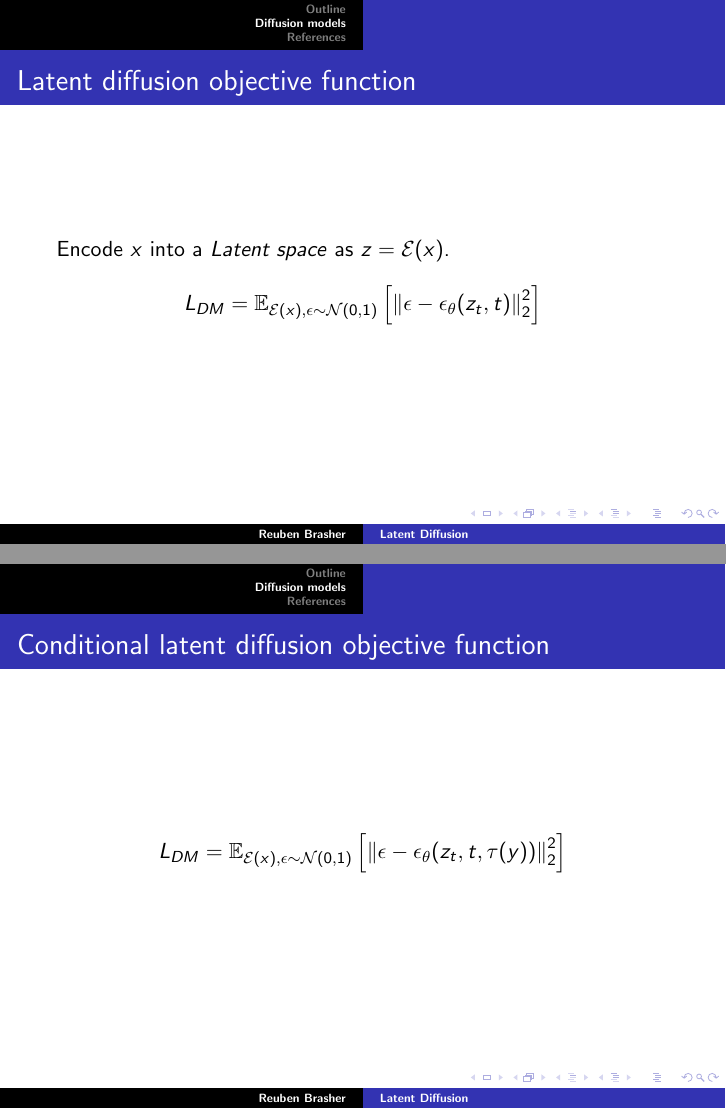
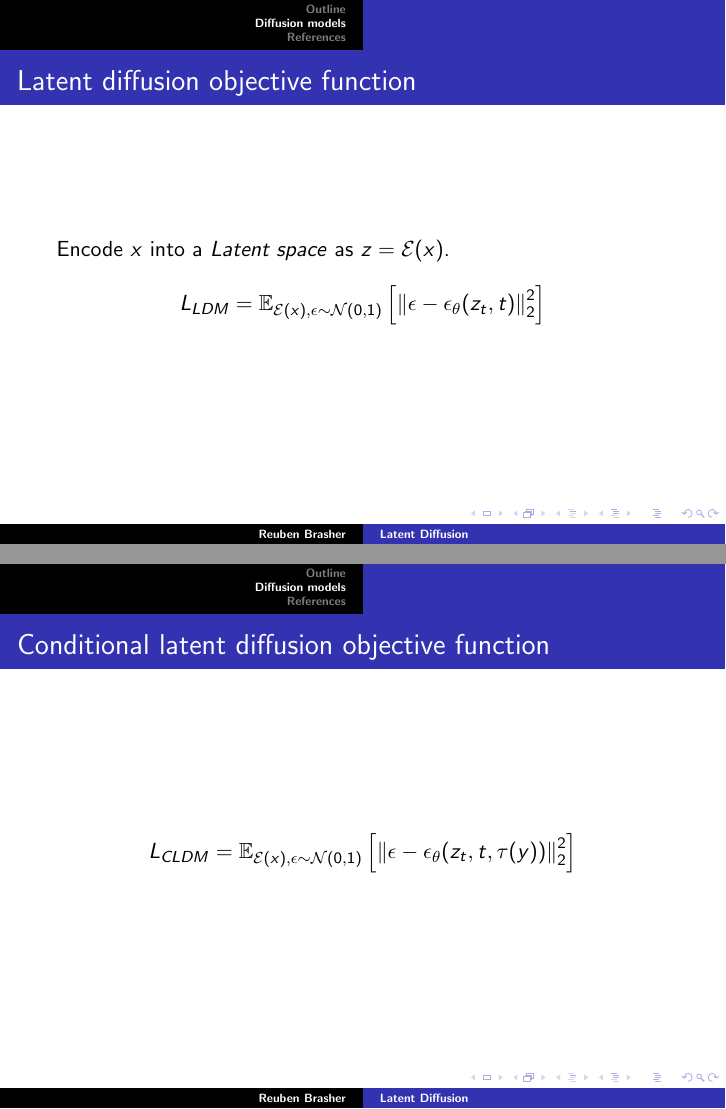
Before and after one commit to newexo/alphafold-bibliography, LaTeX slides (latex/latent_diffusion.tex): pages 4 and 6 of 8, joined at a grey line. Compiled offline with pdfLaTeX.

Commit message:
Fix two typos

```diff
--- a/latex/latent_diffusion.tex
+++ b/latex/latent_diffusion.tex
@@ -38,7 +38,7 @@
 
    Encode $x$ into a \textit{Latent space} as $z = \mathcal{E} (x)$.
 
-   $$L_{DM} = \mathbb{E}_{\mathcal{E}(x),\epsilon \sim \mathcal{N}(0,1)} \sqbrak{\norm{\epsilon - \epsilon_\theta(z_t,t)}^2_2}$$
+   $$L_{LDM} = \mathbb{E}_{\mathcal{E}(x),\epsilon \sim \mathcal{N}(0,1)} \sqbrak{\norm{\epsilon - \epsilon_\theta(z_t,t)}^2_2}$$
 }
 
 \frame
@@ -58,7 +58,7 @@
 {
    \frametitle{Conditional latent diffusion objective function}
 
-   $$L_{DM} = \mathbb{E}_{\mathcal{E}(x),\epsilon \sim \mathcal{N}(0,1)} \sqbrak{\norm{\epsilon - \epsilon_\theta(z_t,t,\tau(y))}^2_2}$$
+   $$L_{CLDM} = \mathbb{E}_{\mathcal{E}(x),\epsilon \sim \mathcal{N}(0,1)} \sqbrak{\norm{\epsilon - \epsilon_\theta(z_t,t,\tau(y))}^2_2}$$
 }
 
 
```
Also changed, not shown: latex/latent_diffusion.pdf.
